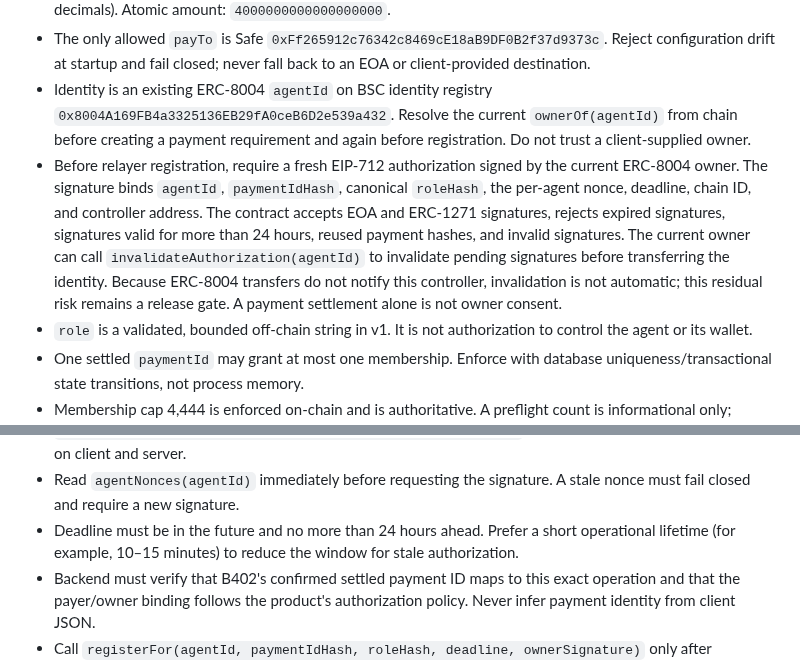
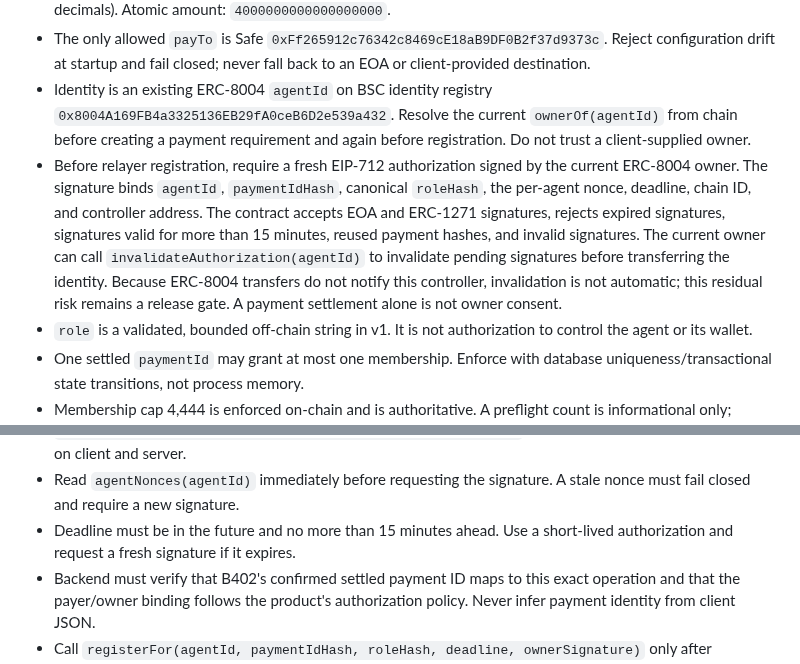
Before and after one commit to wadezigh96/BiP4444, a Markdown page: docs/API_REGISTER.md, 2 parts joined by grey strips. Rendered like a GitHub page.

Commit message:
docs: align API authorization expiry with contract

```diff
--- a/docs/API_REGISTER.md
+++ b/docs/API_REGISTER.md
@@ -12,7 +12,7 @@
 - Facilitator: B402. Price: exactly 4 USDT. Asset: `0x55d398326f99059fF775485246999027B3197955` (18 decimals). Atomic amount: `4000000000000000000`.
 - The only allowed `payTo` is Safe `0xFf265912c76342c8469cE18aB9DF0B2f37d9373c`. Reject configuration drift at startup and fail closed; never fall back to an EOA or client-provided destination.
 - Identity is an existing ERC-8004 `agentId` on BSC identity registry `0x8004A169FB4a3325136EB29fA0ceB6D2e539a432`. Resolve the current `ownerOf(agentId)` from chain before creating a payment requirement and again before registration. Do not trust a client-supplied owner.
-- Before relayer registration, require a fresh EIP-712 authorization signed by the current ERC-8004 owner. The signature binds `agentId`, `paymentIdHash`, canonical `roleHash`, the per-agent nonce, deadline, chain ID, and controller address. The contract accepts EOA and ERC-1271 signatures, rejects expired signatures, signatures valid for more than 24 hours, reused payment hashes, and invalid signatures. The current owner can call `invalidateAuthorization(agentId)` to invalidate pending signatures before transferring the identity. Because ERC-8004 transfers do not notify this controller, invalidation is not automatic; this residual risk remains a release gate. A payment settlement alone is not owner consent.
+- Before relayer registration, require a fresh EIP-712 authorization signed by the current ERC-8004 owner. The signature binds `agentId`, `paymentIdHash`, canonical `roleHash`, the per-agent nonce, deadline, chain ID, and controller address. The contract accepts EOA and ERC-1271 signatures, rejects expired signatures, signatures valid for more than 15 minutes, reused payment hashes, and invalid signatures. The current owner can call `invalidateAuthorization(agentId)` to invalidate pending signatures before transferring the identity. Because ERC-8004 transfers do not notify this controller, invalidation is not automatic; this residual risk remains a release gate. A payment settlement alone is not owner consent.
 - `role` is a validated, bounded off-chain string in v1. It is not authorization to control the agent or its wallet.
 - One settled `paymentId` may grant at most one membership. Enforce with database uniqueness/transactional state transitions, not process memory.
 - Membership cap 4,444 is enforced on-chain and is authoritative. A preflight count is informational only; handle the on-chain cap rejection and refund policy.
@@ -107,7 +107,7 @@ Typed data:
 - `paymentIdHash = keccak256(UTF8(server-generated internal payment operation ID))`; do not accept a client-chosen payment ID.
 - `roleHash = keccak256(UTF8(canonical validated role string))`; use the exact same canonicalization on client and server.
 - Read `agentNonces(agentId)` immediately before requesting the signature. A stale nonce must fail closed and require a new signature.
-- Deadline must be in the future and no more than 24 hours ahead. Prefer a short operational lifetime (for example, 10–15 minutes) to reduce the window for stale authorization.
+- Deadline must be in the future and no more than 15 minutes ahead. Use a short-lived authorization and request a fresh signature if it expires.
 - Backend must verify that B402's confirmed settled payment ID maps to this exact operation and that the payer/owner binding follows the product's authorization policy. Never infer payment identity from client JSON.
 - Call `registerFor(agentId, paymentIdHash, roleHash, deadline, ownerSignature)` only after settlement confirmation. The contract checks owner consent and marks the payment hash used. The current contract checks EOA signatures via `ecrecover` and contract-wallet signatures via ERC-1271. A contract success does **not** independently prove that B402 settled; the relayer and durable ledger remain critical trust boundaries.
 - Persist the typed-data fields, signature-verification result, B402 settlement reference, and transaction hash with secrets/signatures redacted where possible. Do not log the raw signature.
```
